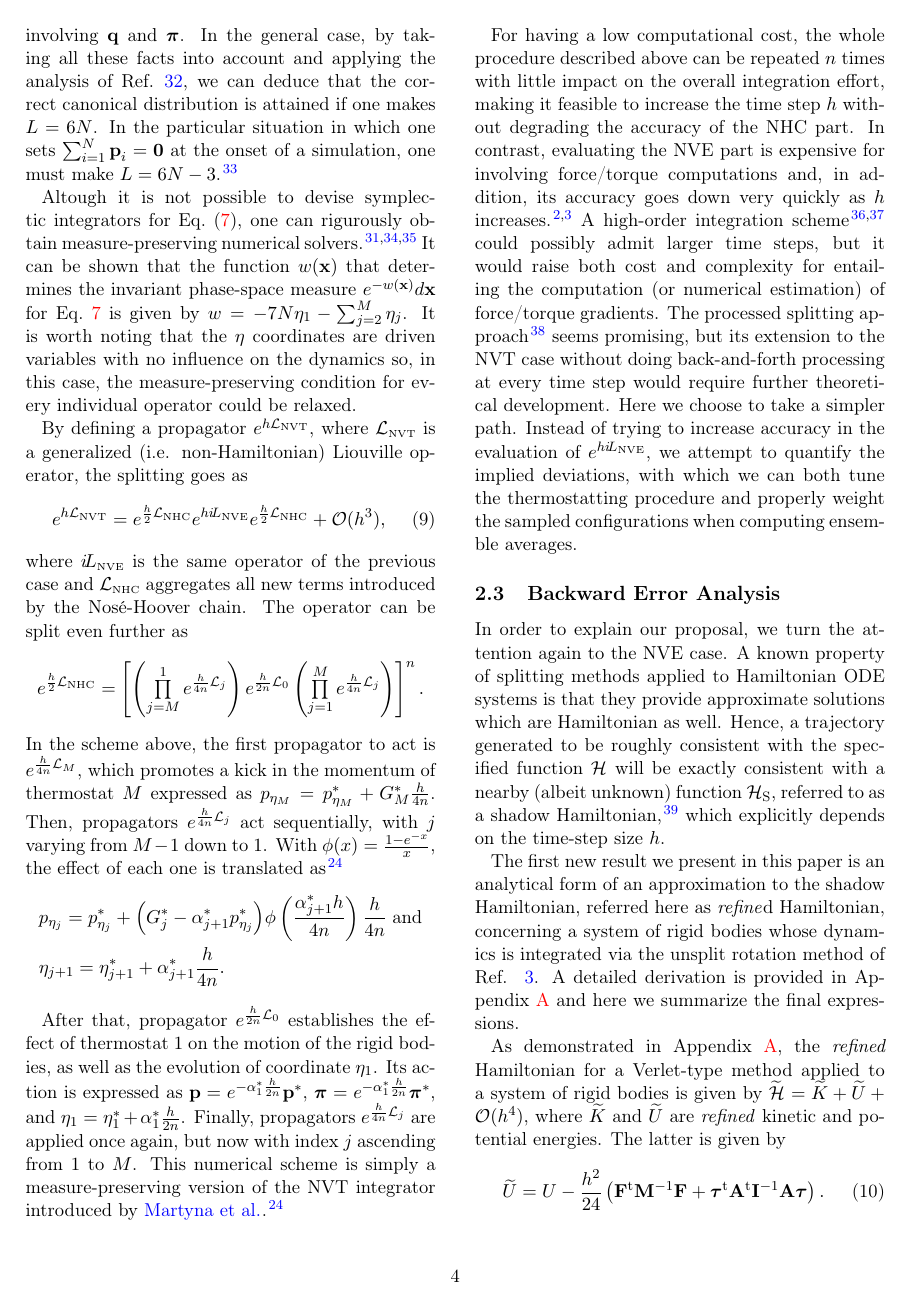
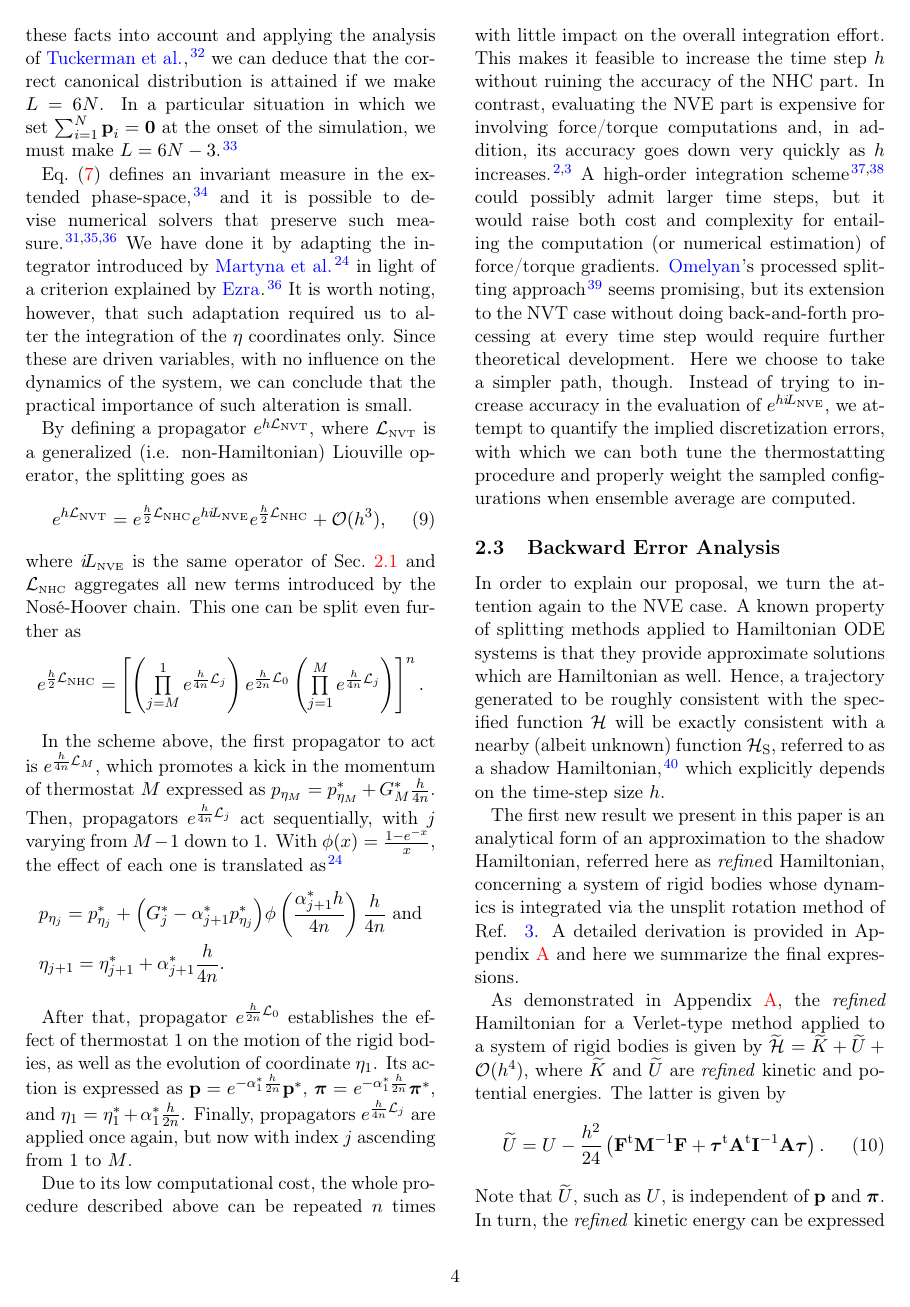
Before and after one commit to craabreu/rigid_nvt_paper, a LaTeX paper (rigid_bodies.tex): page 4 of 14. Compiled offline with pdfLaTeX.

Commit message:
Revision of the NVT integration section

```diff
--- a/rigid_bodies.tex
+++ b/rigid_bodies.tex
@@ -258,28 +257,29 @@ In these equations, $\alpha_j$ $=$ ${p_{\eta_j}}/{Q_j}$ for $1 \leq j \le M$ and
 &G_j = \frac{p_{\eta_{j-1}}^2}{Q_{j-1}} - k_\text{\tiny B} T  \qquad \text{for} \quad j > 1.
 \end{align}
 \end{subequations}
+
 With $K$ defined as in Eq.~\eqref{eq:kinetic energy}, it turns out that $G_1 = 2K - L k_\text{\tiny B} T$.
+If there are no external forces, the vector quantity $e^{\eta_1}\sum_{i=1}^N {\vt p}_i$ and the extended energy $H$ are conserved, while the system's center-of-mass position and the $\eta$ coordinates can be considered as a driven variables \cite{Tuckerman_2001}.
+Moreover, $2N$ equations must be eliminated due to the constraints involving $\vt q$ and $\vt \pi$.
+In the general case, by taking all these facts into account and applying the analysis of \citeauthor{Tuckerman_2001} \cite{Tuckerman_2001}, we can deduce that the correct canonical distribution is attained if we make $L = 6N$.
+In a particular situation in which we set $\sum_{i=1}^N {\vt p}_i = \vt 0$ at the onset of the simulation, we must make $L = 6N - 3$ \cite{Martyna_1994}.
 
-If there are no external forces, the vector quantity $e^{\eta_1}\sum_{i=1}^N {\vt p}_i$ and the extended energy $H$ are integrals of motion, while the system's center-of-mass position can be considered as a driven variable,\cite{Tuckerman_2001} such as the $\eta$ coordinates.
-Moreover, $2N$ equations must be eliminated due to the constraints involving $\vt q$ and $\vt \pi$.
-In the general case, by taking all these facts into account and applying the analysis of Ref.~\citenum{Tuckerman_2001}, we can deduce that the correct canonical distribution is attained if one makes $L = 6N$.
-In the particular situation in which one sets $\sum_{i=1}^N {\vt p}_i = \vt 0$ at the onset of a simulation, one must make $L = 6N - 3$ \cite{Martyna_1994}.
+Eq.~\eqref{eq:ODE system for NVT} defines an invariant measure in the extended phase-space \cite{Tuckerman_1999}, and it is possible to devise numerical solvers that preserve such measure \cite{Sergi_2001, Ezra_2004, Ezra_2006}.
+We have done it by adapting the integrator introduced by \citeauthor{Martyna_1996} \cite{Martyna_1996} in light of a criterion explained by \citeauthor{Ezra_2006} \cite{Ezra_2006}.
+It is worth noting, however, that such adaptation required us to alter the integration of the $\eta$ coordinates only.
+Since these are driven variables, with no influence on the dynamics of the system, we can conclude that the practical importance of such alteration is small.
 
-Altough it is not possible to devise symplectic integrators for Eq.~\eqref{eq:ODE system for NVT}, one can rigurously obtain measure-preserving numerical solvers \cite{Sergi_2001, Ezra_2004, Ezra_2006}.
-It can be shown that the function $w(\vt x)$ that determines the invariant phase-space measure $e^{-w(\vt x)}d\vt x$ for Eq.~\ref{eq:ODE system for NVT} is given by $w = -7N \eta_1 - \sum_{j=2}^M \eta_j$.
-It is worth noting that the $\eta$ coordinates are driven variables with no influence on the dynamics so, in this case, the measure-preserving condition for every individual operator could be relaxed.
-
-By defining a propagator $e^{\timestep \mathcal{L}_\text{\tiny NVT}}$, where $\mathcal{L}_\text{\tiny NVT}$ is a generalized (i.e.
-non-Hamiltonian) Liouville operator, the splitting goes as
+By defining a propagator $e^{\timestep \mathcal{L}_\text{\tiny NVT}}$, where $\mathcal{L}_\text{\tiny NVT}$ is a generalized (i.e. non-Hamiltonian) Liouville operator, the splitting goes as
 \begin{equation}
 \label{eq:splitting NVT}
 e^{\timestep \mathcal{L}_\text{\tiny NVT}} = e^{\frac{\timestep}{2} \mathcal{L}_\text{\tiny NHC}} e^{\timestep \Liu{\tiny NVE}} e^{\frac{\timestep}{2} \mathcal{L}_\text{\tiny NHC}} + \mathcal{O}(\timestep^3),
 \end{equation}
-where $\Liu{\tiny NVE}$ is the same operator of the previous case and $\mathcal{L}_\text{\tiny NHC}$ aggregates all new terms introduced by the Nos\'e-Hoover chain.
-The operator can be split even further as
+where $\Liu{\tiny NVE}$ is the same operator of Sec.~\ref{sec:nve} and $\mathcal{L}_\text{\tiny NHC}$ aggregates all new terms introduced by the Nos\'e-Hoover chain.
+This one can be split even further as
 \begin{equation*}
 e^{\frac{\timestep}{2} \mathcal{L}_\text{NHC}} = \left[ \left( \textstyle\prod\limits_{j=M}^1 e^{\frac{\timestep}{4n} \mathcal{L}_j }\right) e^{\frac{\timestep}{2n} \mathcal{L}_0 } \left(  \textstyle\prod\limits_{j=1}^M e^{\frac{\timestep}{4n} \mathcal{L}_j }\right)  \right]^n.
 \end{equation*}
+
 In the scheme above, the first propagator to act is $e^{\frac{\timestep}{4n} \mathcal{L}_M}$, which promotes a kick in the momentum of thermostat $M$ expressed as $p_{\eta_M} = p_{\eta_M}^\ast + G_M^\ast \frac{\timestep}{4n}$.
 Then, propagators $e^{\frac{\timestep}{4n} \mathcal{L}_j}$ act sequentially, with $j$ varying from $M-1$ down to $1$.
 With $\phi(x) = \frac{1-e^{-x}}{x}$, the effect of each one is translated as \cite{Martyna_1996}
@@ -291,14 +291,14 @@ With $\phi(x) = \frac{1-e^{-x}}{x}$, the effect of each one is translated as \ci
 After that, propagator $e^{\frac{\timestep}{2n} \mathcal{L}_0}$ establishes the effect of thermostat $1$ on the motion of the rigid bodies, as well as the evolution of coordinate $\eta_1$.
 Its action is expressed as ${\vt p} = e^{-\alpha_1^\ast \frac{\timestep}{2n}} {\vt p}^\ast$, ${\vt \pi} = e^{-\alpha_1^\ast \frac{\timestep}{2n}} {\vt \pi}^\ast$, and $\eta_1 = \eta_1^\ast + \alpha_1^\ast \frac{\timestep}{2n}$.
 Finally, propagators $e^{\frac{\timestep}{4n} \mathcal{L}_j}$ are applied once again, but now with index $j$ ascending from $1$ to $M$.
-This numerical scheme is simply a measure-preserving version of the NVT integrator introduced by \citeauthor{Martyna_1996} \cite{Martyna_1996}.
 
-For having a low computational cost, the whole procedure described above can be repeated $n$ times with little impact on the overall integration effort, making it feasible to increase the time step $\timestep$ without degrading the accuracy of the NHC part.
+Due to its low computational cost, the whole procedure described above can be repeated $n$ times with little impact on the overall integration effort.
+This makes it feasible to increase the time step $\timestep$ without ruining the accuracy of the NHC part.
 In contrast, evaluating the NVE part is expensive for involving force/torque computations and, in addition, its accuracy goes down very quickly as $\timestep$ increases \cite{Davidchack_2010, Silveira_2017}.
 A high-order integration scheme\cite{Omelyan_2007, Van_zon_2008} could possibly admit larger time steps, but it would raise both cost and complexity for entailing the computation (or numerical estimation) of force/torque gradients.
-The processed splitting approach \cite{Omelyan_2008} seems promising, but its extension to the NVT case without doing back-and-forth processing at every time step would require further theoretical development.
-Here we choose to take a simpler path.
-Instead of trying to increase accuracy in the evaluation of $e^{\timestep \Liu{\tiny NVE}}$, we attempt to quantify the implied deviations, with which we can both tune the thermostatting procedure and properly weight the sampled configurations when computing ensemble averages.
+\citeauthor{Omelyan_2008}'s processed splitting approach \cite{Omelyan_2008} seems promising, but its extension to the NVT case without doing back-and-forth processing at every time step would require further theoretical development.
+Here we choose to take a simpler path, though.
+Instead of trying to increase accuracy in the evaluation of $e^{\timestep \Liu{\tiny NVE}}$, we attempt to quantify the implied discretization errors, with which we can both tune the thermostatting procedure and properly weight the sampled configurations when ensemble average are computed.
 
 \subsection{Backward Error Analysis}
 \label{sec:modified_h}
```
Also changed, not shown: rigid_bodies.tex (13 more changed lines).
